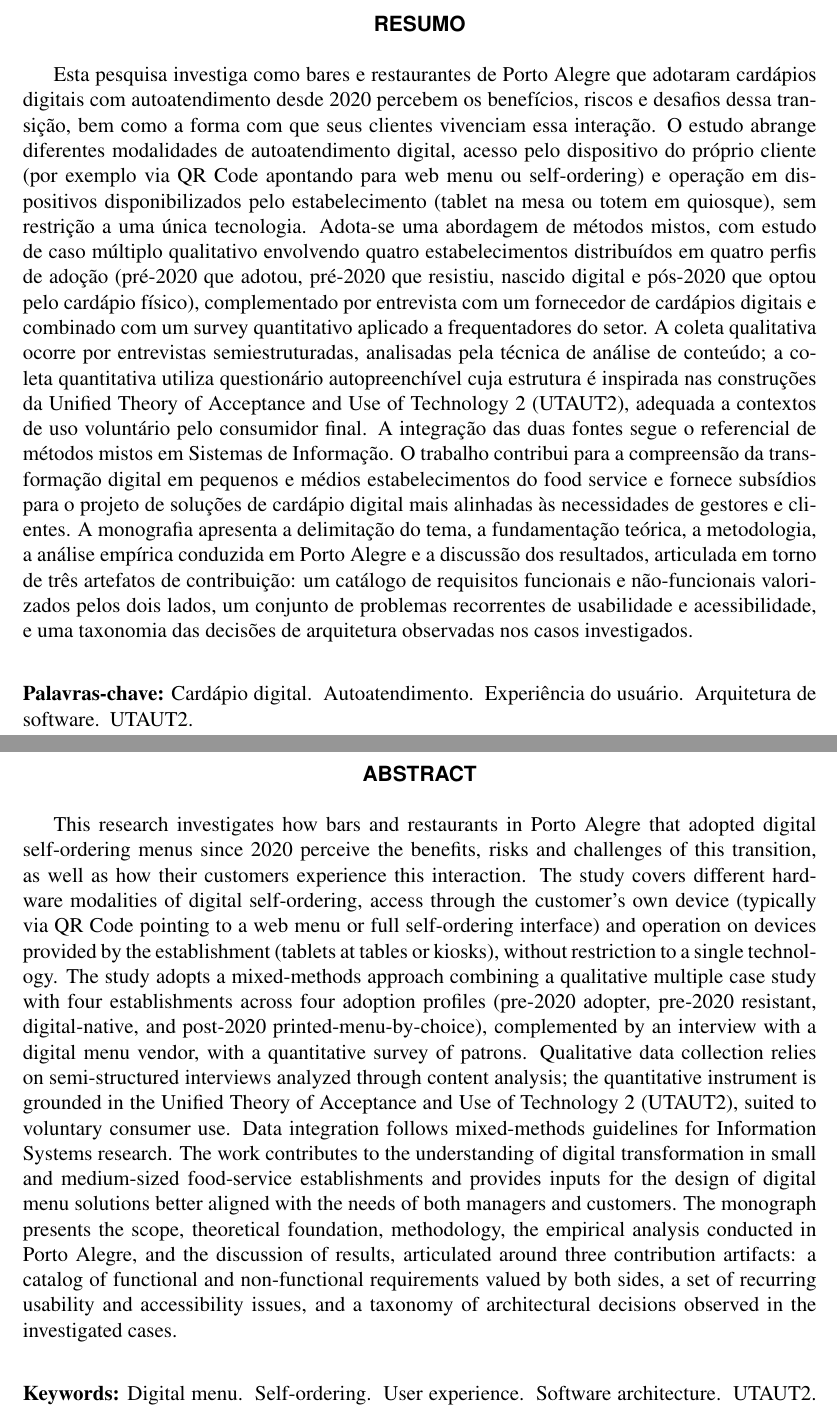
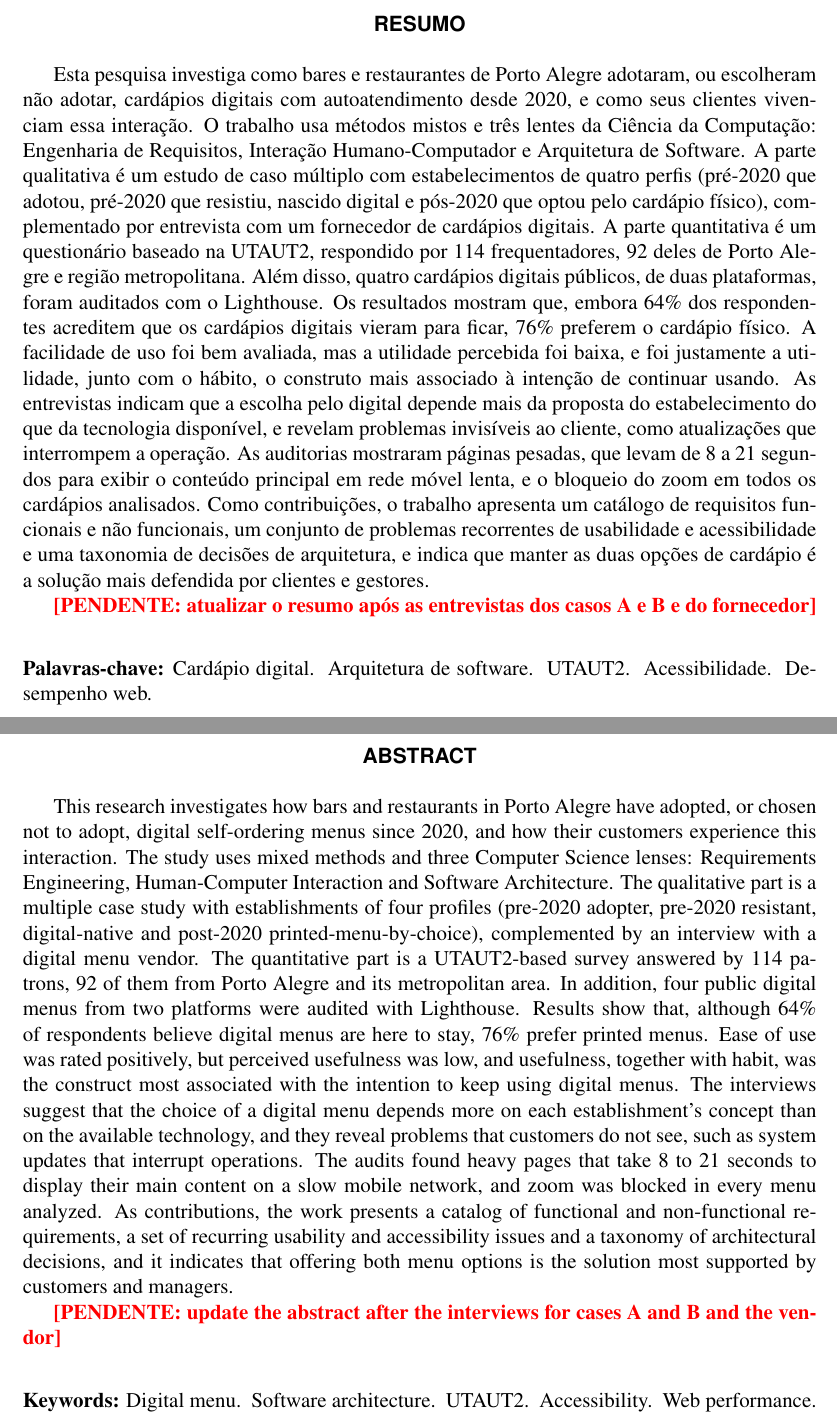
Before and after one commit to cesardka/tcc-unisinos, a LaTeX thesis (main.tex): two parts of pages 11 and 13 of 105, joined at a grey line, cut so that both start at the same text. Compiled offline with pdfLaTeX.

Commit message:
Reescreve resumo e abstract com os resultados atuais e revisa palavras-chave
O resumo e o abstract passam a apresentar o método completo (quatro perfis de casos, fornecedor, questionário com 114 respostas e auditorias com Lighthouse) e os principais resultados: preferência pelo cardápio físico, facilidade de uso alta e utilidade baixa, problemas operacionais relatados pelos gestores, lentidão e bloqueio de zoom nos cardápios auditados. Um marcador pendente lembra de atualizá-los após as entrevistas dos casos A e B e do fornecedor. As palavras-chave ficam em cinco por idioma, com a inclusão de acessibilidade e desempenho web e a retirada de autoatendimento e experiência do usuário.

Generated with [Devin](https://devin.ai)

Co-Authored-By: Devin <158243242+devin-ai-integration[bot]@users.noreply.github.com>

```diff
--- a/main.tex
+++ b/main.tex
@@ -103,15 +103,15 @@ Monografia apresentada como requisito parcial para obtenção do título de Bach
 % outra no idioma estrangeiro (na verdade, em tantos idiomas quantos se
 % desejar).
 \palavrachave{brazilian}{Cardápio digital}
-\palavrachave{brazilian}{Autoatendimento}
-\palavrachave{brazilian}{Experiência do usuário}
 \palavrachave{brazilian}{Arquitetura de software}
 \palavrachave{brazilian}{UTAUT2}
+\palavrachave{brazilian}{Acessibilidade}
+\palavrachave{brazilian}{Desempenho web}
 \palavrachave{english}{Digital menu}
-\palavrachave{english}{Self-ordering}
-\palavrachave{english}{User experience}
 \palavrachave{english}{Software architecture}
 \palavrachave{english}{UTAUT2}
+\palavrachave{english}{Accessibility}
+\palavrachave{english}{Web performance}
 
 %=======================================================================
 % Início do documento.
@@ -169,7 +169,9 @@ A todos que, de alguma forma, ajudaram este trabalho a ser construído, direta o
 % A recomendação é para 150 a 500 palavras.
 %=======================================================================
 \begin{abstract}
-Esta pesquisa investiga como bares e restaurantes de Porto Alegre que adotaram cardápios digitais com autoatendimento desde 2020 percebem os benefícios, riscos e desafios dessa transição, bem como a forma com que seus clientes vivenciam essa interação. O estudo abrange diferentes modalidades de autoatendimento digital, acesso pelo dispositivo do próprio cliente (por exemplo via QR Code apontando para web menu ou self-ordering) e operação em dispositivos disponibilizados pelo estabelecimento (tablet na mesa ou totem em quiosque), sem restrição a uma única tecnologia. Adota-se uma abordagem de métodos mistos, com estudo de caso múltiplo qualitativo envolvendo quatro estabelecimentos distribuídos em quatro perfis de adoção (pré-2020 que adotou, pré-2020 que resistiu, nascido digital e pós-2020 que optou pelo cardápio físico), complementado por entrevista com um fornecedor de cardápios digitais e combinado com um survey quantitativo aplicado a frequentadores do setor. A coleta qualitativa ocorre por entrevistas semiestruturadas, analisadas pela técnica de análise de conteúdo; a coleta quantitativa utiliza questionário autopreenchível cuja estrutura é inspirada nas construções da Unified Theory of Acceptance and Use of Technology 2 (UTAUT2), adequada a contextos de uso voluntário pelo consumidor final. A integração das duas fontes segue o referencial de métodos mistos em Sistemas de Informação. O trabalho contribui para a compreensão da transformação digital em pequenos e médios estabelecimentos do food service e fornece subsídios para o projeto de soluções de cardápio digital mais alinhadas às necessidades de gestores e clientes. A monografia apresenta a delimitação do tema, a fundamentação teórica, a metodologia, a análise empírica conduzida em Porto Alegre e a discussão dos resultados, articulada em torno de três artefatos de contribuição: um catálogo de requisitos funcionais e não-funcionais valorizados pelos dois lados, um conjunto de problemas recorrentes de usabilidade e acessibilidade, e uma taxonomia das decisões de arquitetura observadas nos casos investigados.
+Esta pesquisa investiga como bares e restaurantes de Porto Alegre adotaram, ou escolheram não adotar, cardápios digitais com autoatendimento desde 2020, e como seus clientes vivenciam essa interação. O trabalho usa métodos mistos e três lentes da Ciência da Computação: Engenharia de Requisitos, Interação Humano-Computador e Arquitetura de Software. A parte qualitativa é um estudo de caso múltiplo com estabelecimentos de quatro perfis (pré-2020 que adotou, pré-2020 que resistiu, nascido digital e pós-2020 que optou pelo cardápio físico), complementado por entrevista com um fornecedor de cardápios digitais. A parte quantitativa é um questionário baseado na UTAUT2, respondido por 114 frequentadores, 92 deles de Porto Alegre e região metropolitana. Além disso, quatro cardápios digitais públicos, de duas plataformas, foram auditados com o Lighthouse. Os resultados mostram que, embora 64\% dos respondentes acreditem que os cardápios digitais vieram para ficar, 76\% preferem o cardápio físico. A facilidade de uso foi bem avaliada, mas a utilidade percebida foi baixa, e foi justamente a utilidade, junto com o hábito, o construto mais associado à intenção de continuar usando. As entrevistas indicam que a escolha pelo digital depende mais da proposta do estabelecimento do que da tecnologia disponível, e revelam problemas invisíveis ao cliente, como atualizações que interrompem a operação. As auditorias mostraram páginas pesadas, que levam de 8 a 21 segundos para exibir o conteúdo principal em rede móvel lenta, e o bloqueio do zoom em todos os cardápios analisados. Como contribuições, o trabalho apresenta um catálogo de requisitos funcionais e não funcionais, um conjunto de problemas recorrentes de usabilidade e acessibilidade e uma taxonomia de decisões de arquitetura, e indica que manter as duas opções de cardápio é a solução mais defendida por clientes e gestores.
+
+\pendente{atualizar o resumo após as entrevistas dos casos A e B e do fornecedor}
 \end{abstract}
 
 %=======================================================================
@@ -181,7 +183,9 @@ Esta pesquisa investiga como bares e restaurantes de Porto Alegre que adotaram c
 %=======================================================================
 \begin{otherlanguage}{english}
 \begin{abstract}
-This research investigates how bars and restaurants in Porto Alegre that adopted digital self-ordering menus since 2020 perceive the benefits, risks and challenges of this transition, as well as how their customers experience this interaction. The study covers different hardware modalities of digital self-ordering, access through the customer's own device (typically via QR Code pointing to a web menu or full self-ordering interface) and operation on devices provided by the establishment (tablets at tables or kiosks), without restriction to a single technology. The study adopts a mixed-methods approach combining a qualitative multiple case study with four establishments across four adoption profiles (pre-2020 adopter, pre-2020 resistant, digital-native, and post-2020 printed-menu-by-choice), complemented by an interview with a digital menu vendor, with a quantitative survey of patrons. Qualitative data collection relies on semi-structured interviews analyzed through content analysis; the quantitative instrument is grounded in the Unified Theory of Acceptance and Use of Technology 2 (UTAUT2), suited to voluntary consumer use. Data integration follows mixed-methods guidelines for Information Systems research. The work contributes to the understanding of digital transformation in small and medium-sized food-service establishments and provides inputs for the design of digital menu solutions better aligned with the needs of both managers and customers. The monograph presents the scope, theoretical foundation, methodology, the empirical analysis conducted in Porto Alegre, and the discussion of results, articulated around three contribution artifacts: a catalog of functional and non-functional requirements valued by both sides, a set of recurring usability and accessibility issues, and a taxonomy of architectural decisions observed in the investigated cases.
+This research investigates how bars and restaurants in Porto Alegre have adopted, or chosen not to adopt, digital self-ordering menus since 2020, and how their customers experience this interaction. The study uses mixed methods and three Computer Science lenses: Requirements Engineering, Human-Computer Interaction and Software Architecture. The qualitative part is a multiple case study with establishments of four profiles (pre-2020 adopter, pre-2020 resistant, digital-native and post-2020 printed-menu-by-choice), complemented by an interview with a digital menu vendor. The quantitative part is a UTAUT2-based survey answered by 114 patrons, 92 of them from Porto Alegre and its metropolitan area. In addition, four public digital menus from two platforms were audited with Lighthouse. Results show that, although 64\% of respondents believe digital menus are here to stay, 76\% prefer printed menus. Ease of use was rated positively, but perceived usefulness was low, and usefulness, together with habit, was the construct most associated with the intention to keep using digital menus. The interviews suggest that the choice of a digital menu depends more on each establishment's concept than on the available technology, and they reveal problems that customers do not see, such as system updates that interrupt operations. The audits found heavy pages that take 8 to 21 seconds to display their main content on a slow mobile network, and zoom was blocked in every menu analyzed. As contributions, the work presents a catalog of functional and non-functional requirements, a set of recurring usability and accessibility issues and a taxonomy of architectural decisions, and it indicates that offering both menu options is the solution most supported by customers and managers.
+
+\pendente{update the abstract after the interviews for cases A and B and the vendor}
 \end{abstract}
 \end{otherlanguage}
 
```
